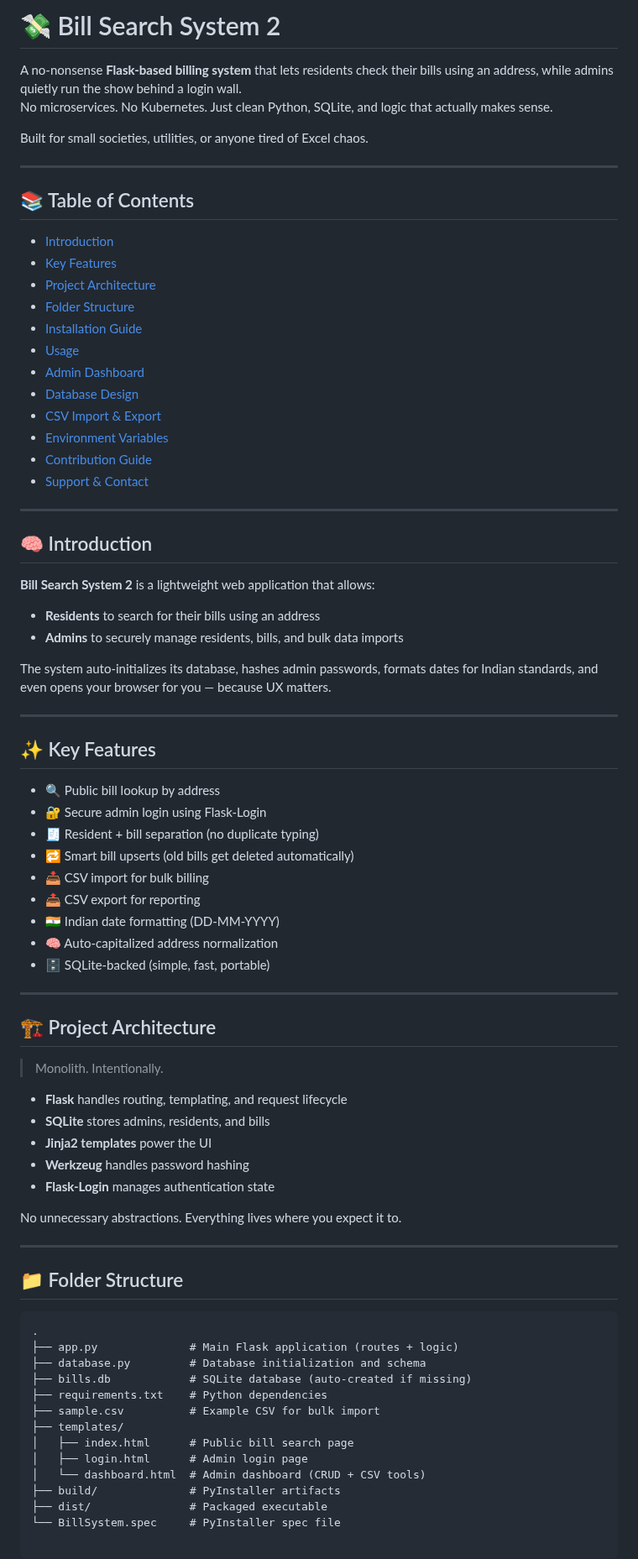
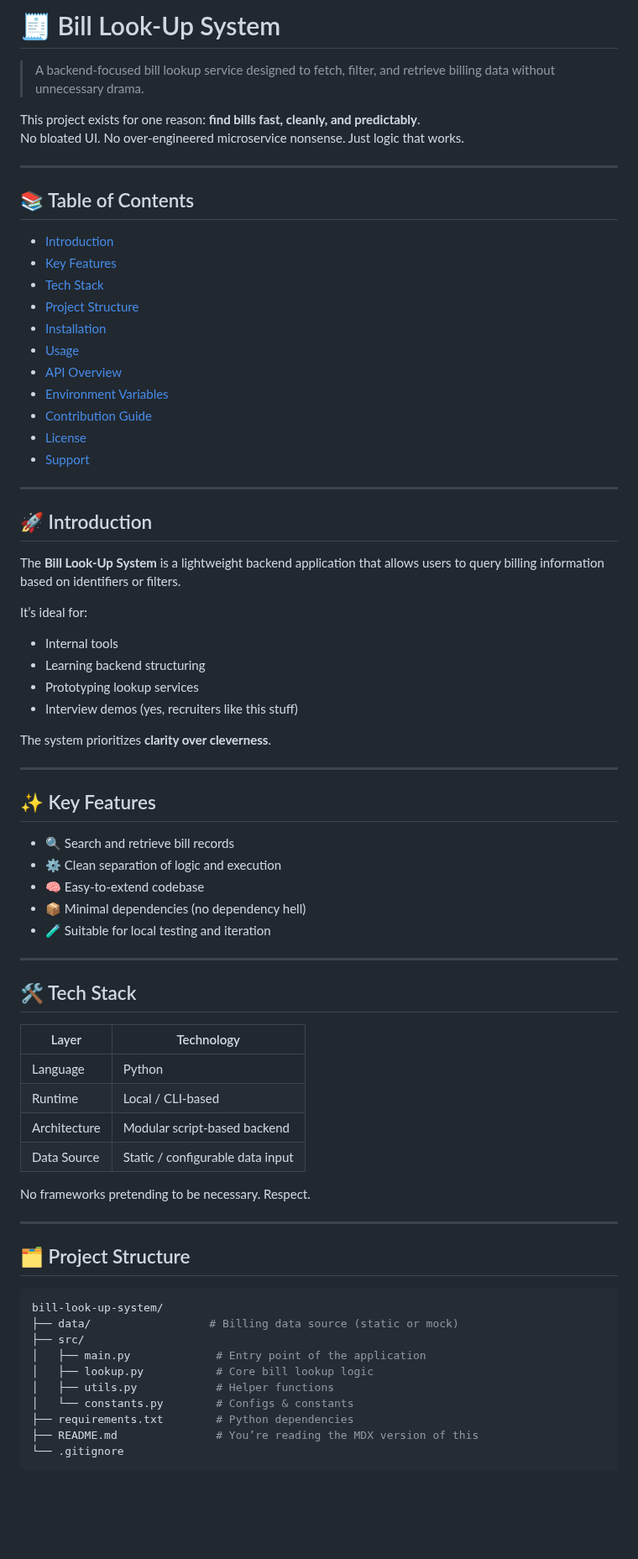
Before and after one commit to ankitmahendru/bill-search-system-2, a Markdown page: README.md, the part around one of its changes. Shown at 84% size. GitHub-like rendering; blank space fills up the shorter version.

`````diff
--- a/README.md
+++ b/README.md
@@ -1,9 +1,9 @@
-# 💸 Bill Search System 2
+# 🧾 Bill Look-Up System
 
-A no-nonsense **Flask-based billing system** that lets residents check their bills using an address, while admins quietly run the show behind a login wall.
-No microservices. No Kubernetes. Just clean Python, SQLite, and logic that actually makes sense.
+> A backend-focused bill lookup service designed to fetch, filter, and retrieve billing data without unnecessary drama.
 
-Built for small societies, utilities, or anyone tired of Excel chaos.
+This project exists for one reason: **find bills fast, cleanly, and predictably**.
+No bloated UI. No over-engineered microservice nonsense. Just logic that works.
 
 ---
 
@@ -11,72 +11,67 @@ Built for small societies, utilities, or anyone tired of Excel chaos.
 
 - [Introduction](#introduction)
 - [Key Features](#key-features)
-- [Project Architecture](#project-architecture)
-- [Folder Structure](#folder-structure)
-- [Installation Guide](#installation-guide)
+- [Tech Stack](#tech-stack)
+- [Project Structure](#project-structure)
+- [Installation](#installation)
 - [Usage](#usage)
-- [Admin Dashboard](#admin-dashboard)
-- [Database Design](#database-design)
-- [CSV Import & Export](#csv-import--export)
+- [API Overview](#api-overview)
 - [Environment Variables](#environment-variables)
 - [Contribution Guide](#contribution-guide)
-- [Support & Contact](#support--contact)
+- [License](#license)
+- [Support](#support)
 
 ---
 
-## 🧠 Introduction
+## 🚀 Introduction
 
-**Bill Search System 2** is a lightweight web application that allows:
+The **Bill Look-Up System** is a lightweight backend application that allows users to query billing information based on identifiers or filters.
 
-- **Residents** to search for their bills using an address
-- **Admins** to securely manage residents, bills, and bulk data imports
+It’s ideal for:
+- Internal tools
+- Learning backend structuring
+- Prototyping lookup services
+- Interview demos (yes, recruiters like this stuff)
 
-The system auto-initializes its database, hashes admin passwords, formats dates for Indian standards, and even opens your browser for you — because UX matters.
+The system prioritizes **clarity over cleverness**.
 
 ---
 
 ## ✨ Key Features
 
-- 🔍 Public bill lookup by address
-- 🔐 Secure admin login using Flask-Login
-- 🧾 Resident + bill separation (no duplicate typing)
-- 🔁 Smart bill upserts (old bills get deleted automatically)
-- 📥 CSV import for bulk billing
-- 📤 CSV export for reporting
-- 🇮🇳 Indian date formatting (DD-MM-YYYY)
-- 🧠 Auto-capitalized address normalization
-- 🗄 SQLite-backed (simple, fast, portable)
+- 🔍 Search and retrieve bill records
+- ⚙️ Clean separation of logic and execution
+- 🧠 Easy-to-extend codebase
+- 📦 Minimal dependencies (no dependency hell)
+- 🧪 Suitable for local testing and iteration
 
 ---
 
-## 🏗 Project Architecture
+## 🛠 Tech Stack
 
-> Monolith. Intentionally.
+| Layer        | Technology |
+|-------------|------------|
+| Language     | Python |
+| Runtime      | Local / CLI-based |
+| Architecture | Modular script-based backend |
+| Data Source  | Static / configurable data input |
 
-- **Flask** handles routing, templating, and request lifecycle
-- **SQLite** stores admins, residents, and bills
-- **Jinja2 templates** power the UI
-- **Werkzeug** handles password hashing
-- **Flask-Login** manages authentication state
-
-No unnecessary abstractions. Everything lives where you expect it to.
+No frameworks pretending to be necessary. Respect.
 
 ---
 
-## 📁 Folder Structure
+## 🗂 Project Structure
 
-```text
-.
-├── app.py              # Main Flask application (routes + logic)
-├── database.py         # Database initialization and schema
-├── bills.db            # SQLite database (auto-created if missing)
-├── requirements.txt    # Python dependencies
-├── sample.csv          # Example CSV for bulk import
-├── templates/
-│   ├── index.html      # Public bill search page
-│   ├── login.html      # Admin login page
-│   └── dashboard.html  # Admin dashboard (CRUD + CSV tools)
-├── build/              # PyInstaller artifacts
-├── dist/               # Packaged executable
-└── BillSystem.spec     # PyInstaller spec file
+```bash
+bill-look-up-system/
+├── data/                  # Billing data source (static or mock)
+├── src/
+│   ├── main.py             # Entry point of the application
+│   ├── lookup.py           # Core bill lookup logic
+│   ├── utils.py            # Helper functions
+│   └── constants.py        # Configs & constants
+├── requirements.txt        # Python dependencies
+├── README.md               # You’re reading the MDX version of this
+└── .gitignore
+````
 
`````
Also changed, not shown: other parts of README.md (+91 -98 lines).
